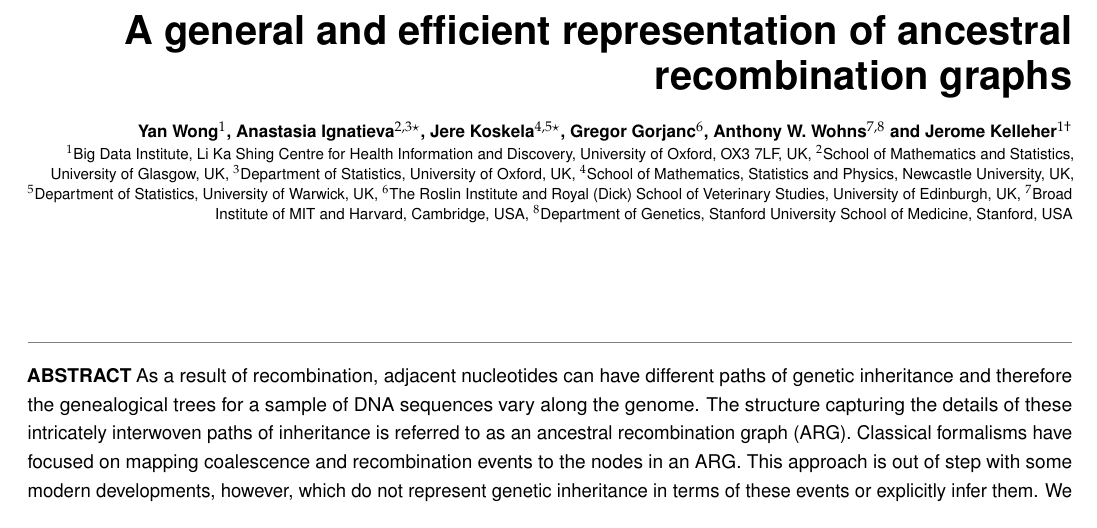
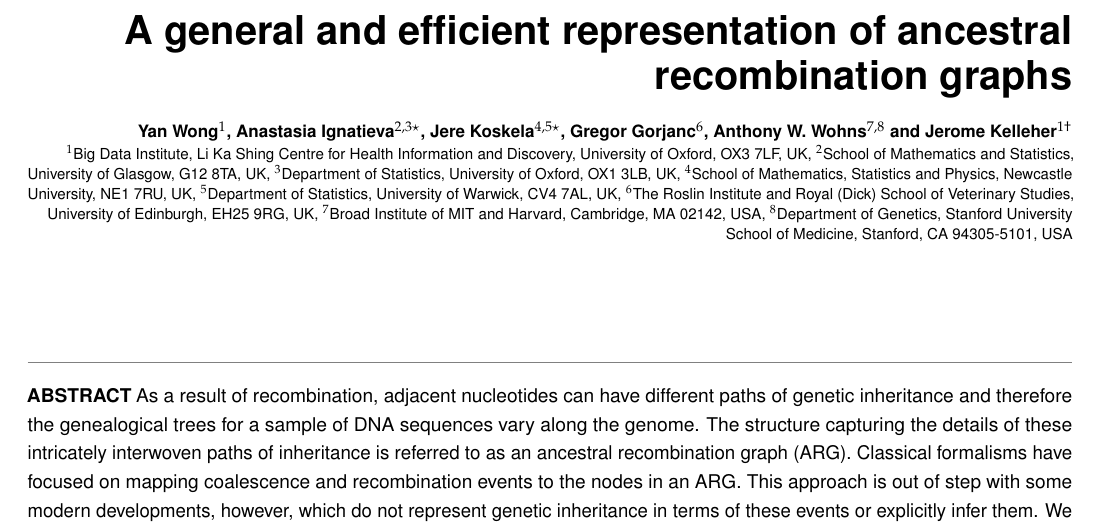
Before and after one commit to tskit-dev/what-is-an-arg-paper, a LaTeX document (paper.tex): part of page 1 of 19, cut so that both start at the same text. Compiled offline with pdfLaTeX.

Commit message:
Add postcodes

```diff
--- a/paper.tex
+++ b/paper.tex
@@ -42,13 +42,13 @@
 % \affil[ ]{\mbox{}\vspace{-2.5em}}
 
 \affil[1]{Big Data Institute, Li Ka Shing Centre for Health Information and Discovery, University of Oxford, OX3 7LF, UK}
-\affil[2]{School of Mathematics and Statistics, University of Glasgow, UK}
-\affil[3]{Department of Statistics, University of Oxford, UK}
-\affil[4]{School of Mathematics, Statistics and Physics, Newcastle University, UK}
-\affil[5]{Department of Statistics, University of Warwick, UK}
-\affil[6]{The Roslin Institute and Royal (Dick) School of Veterinary Studies, University of Edinburgh, UK}
-\affil[7]{Broad Institute of MIT and Harvard, Cambridge, USA}
-\affil[8]{Department of Genetics, Stanford University School of Medicine, Stanford, USA}
+\affil[2]{School of Mathematics and Statistics, University of Glasgow, G12 8TA, UK}
+\affil[3]{Department of Statistics, University of Oxford, OX1 3LB, UK}
+\affil[4]{School of Mathematics, Statistics and Physics, Newcastle University, NE1 7RU, UK}
+\affil[5]{Department of Statistics, University of Warwick, CV4 7AL, UK}
+\affil[6]{The Roslin Institute and Royal (Dick) School of Veterinary Studies, University of Edinburgh, EH25 9RG, UK}
+\affil[7]{Broad Institute of MIT and Harvard, Cambridge, MA 02142, USA}
+\affil[8]{Department of Genetics, Stanford University School of Medicine, Stanford, CA 94305-5101, USA}
 
 
 \keywords{Ancestral Recombination Graphs}
```
